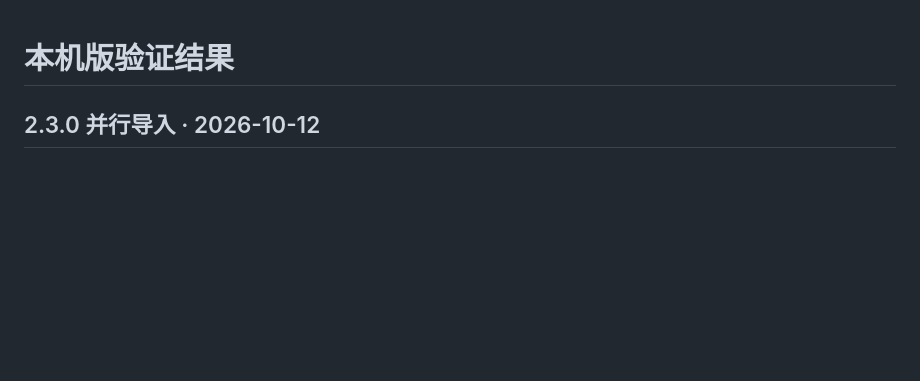
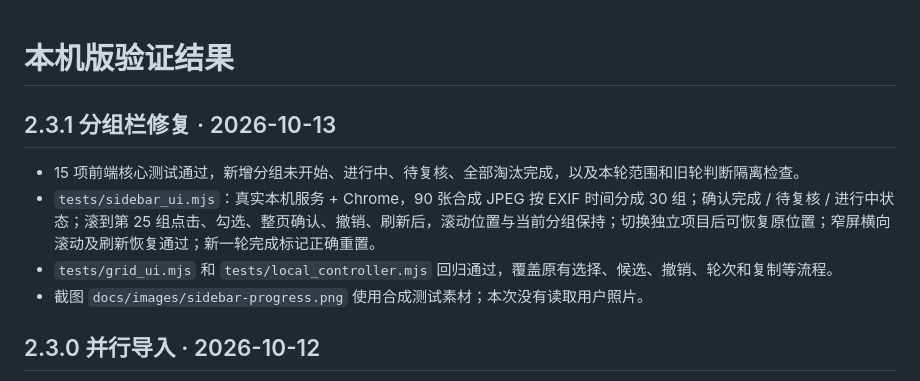
Before and after one commit to M74520/framekeep, a Markdown page: VALIDATION.md, the part around the change. Drawn GitHub-style; blank space fills up the shorter version.

```diff
--- a/VALIDATION.md
+++ b/VALIDATION.md
@@ -1,4 +1,11 @@
 # 本机版验证结果
+
+## 2.3.1 分组栏修复 · 2026-10-13
+
+- 15 项前端核心测试通过，新增分组未开始、进行中、待复核、全部淘汰完成，以及本轮范围和旧轮判断隔离检查。
+- `tests/sidebar_ui.mjs`：真实本机服务 + Chrome，90 张合成 JPEG 按 EXIF 时间分成 30 组；确认完成 / 待复核 / 进行中状态；滚到第 25 组点击、勾选、整页确认、撤销、刷新后，滚动位置与当前分组保持；切换独立项目后可恢复原位置；窄屏横向滚动及刷新恢复通过；新一轮完成标记正确重置。
+- `tests/grid_ui.mjs` 和 `tests/local_controller.mjs` 回归通过，覆盖原有选择、候选、撤销、轮次和复制等流程。
+- 截图 `docs/images/sidebar-progress.png` 使用合成测试素材；本次没有读取用户照片。
 
 ## 2.3.0 并行导入 · 2026-10-12
 
```
Also changed, not shown: README.md (+9 -1 lines), docs/images/sidebar-progress.png (added), 9 other files.
